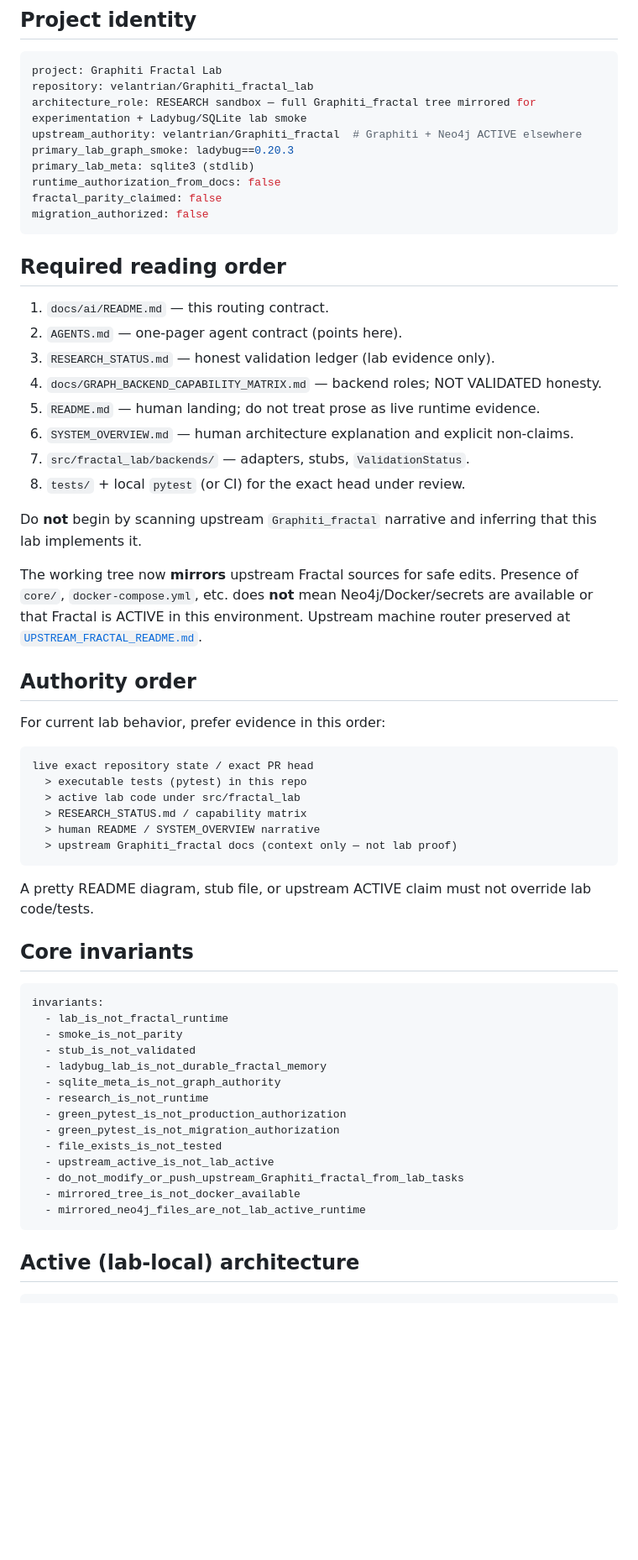
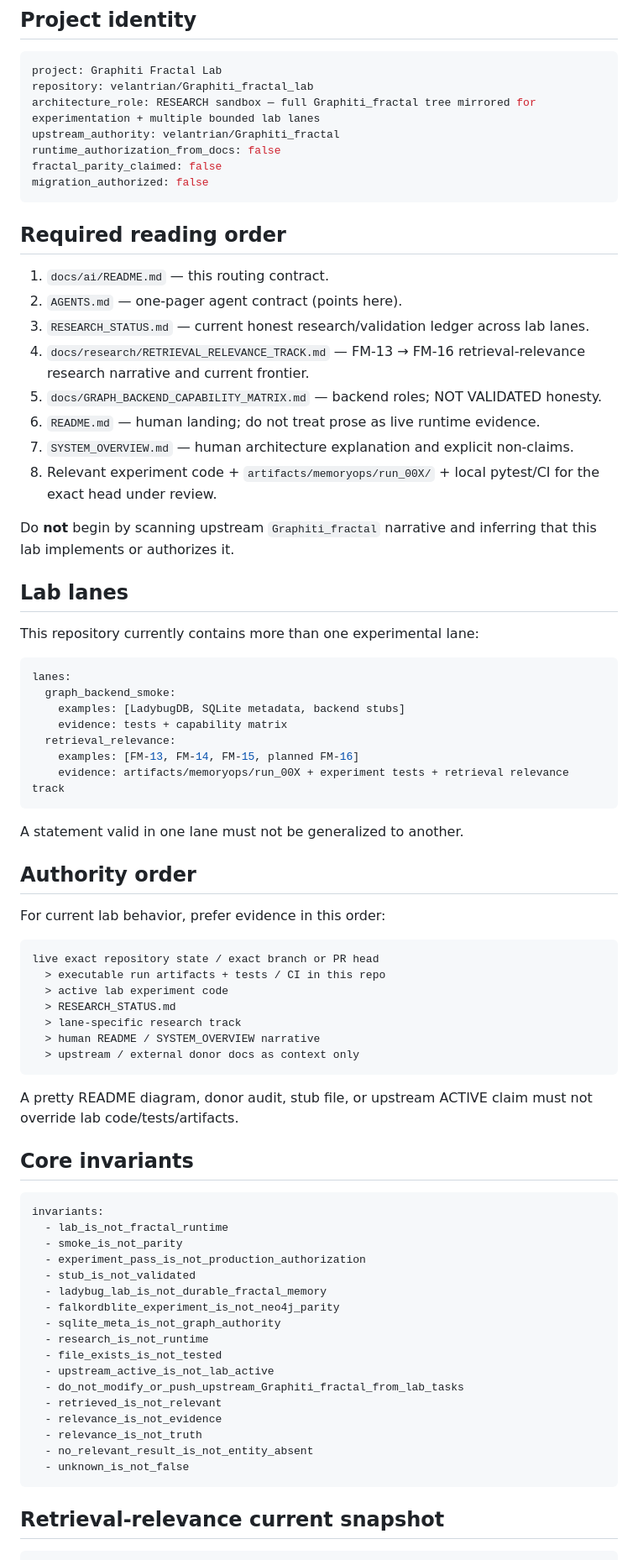
Before and after one commit to velantrian/Graphiti_fractal_lab, a Markdown page: docs/ai/README.md, the part around one of its changes. Shown at 84% size. Drawn GitHub-style; blank space fills up the shorter version.

````diff
--- a/docs/ai/README.md
+++ b/docs/ai/README.md
@@ -9,10 +9,8 @@ This file is intentionally concise and non-narrative. Human readers should start
 ```yaml
 project: Graphiti Fractal Lab
 repository: velantrian/Graphiti_fractal_lab
-architecture_role: RESEARCH sandbox — full Graphiti_fractal tree mirrored for experimentation + Ladybug/SQLite lab smoke
-upstream_authority: velantrian/Graphiti_fractal  # Graphiti + Neo4j ACTIVE elsewhere
-primary_lab_graph_smoke: ladybug==0.20.3
-primary_lab_meta: sqlite3 (stdlib)
+architecture_role: RESEARCH sandbox — full Graphiti_fractal tree mirrored for experimentation + multiple bounded lab lanes
+upstream_authority: velantrian/Graphiti_fractal
 runtime_authorization_from_docs: false
 fractal_parity_claimed: false
 migration_authorized: false
@@ -22,31 +20,46 @@ migration_authorized: false
 
 1. `docs/ai/README.md` — this routing contract.
 2. `AGENTS.md` — one-pager agent contract (points here).
-3. `RESEARCH_STATUS.md` — honest validation ledger (lab evidence only).
-4. `docs/GRAPH_BACKEND_CAPABILITY_MATRIX.md` — backend roles; NOT VALIDATED honesty.
-5. `README.md` — human landing; do not treat prose as live runtime evidence.
-6. `SYSTEM_OVERVIEW.md` — human architecture explanation and explicit non-claims.
-7. `src/fractal_lab/backends/` — adapters, stubs, `ValidationStatus`.
-8. `tests/` + local `pytest` (or CI) for the exact head under review.
+3. `RESEARCH_STATUS.md` — current honest research/validation ledger across lab lanes.
+4. `docs/research/RETRIEVAL_RELEVANCE_TRACK.md` — FM-13 → FM-16 retrieval-relevance research narrative and current frontier.
+5. `docs/GRAPH_BACKEND_CAPABILITY_MATRIX.md` — backend roles; NOT VALIDATED honesty.
+6. `README.md` — human landing; do not treat prose as live runtime evidence.
+7. `SYSTEM_OVERVIEW.md` — human architecture explanation and explicit non-claims.
+8. Relevant experiment code + `artifacts/memoryops/run_00X/` + local pytest/CI for the exact head under review.
 
-Do **not** begin by scanning upstream `Graphiti_fractal` narrative and inferring that this lab implements it.
+Do **not** begin by scanning upstream `Graphiti_fractal` narrative and inferring that this lab implements or authorizes it.
 
-The working tree now **mirrors** upstream Fractal sources for safe edits. Presence of `core/`, `docker-compose.yml`, etc. does **not** mean Neo4j/Docker/secrets are available or that Fractal is ACTIVE in this environment. Upstream machine router preserved at [`UPSTREAM_FRACTAL_README.md`](UPSTREAM_FRACTAL_README.md).
+## Lab lanes
+
+This repository currently contains more than one experimental lane:
+
+```yaml
+lanes:
+  graph_backend_smoke:
+    examples: [LadybugDB, SQLite metadata, backend stubs]
+    evidence: tests + capability matrix
+  retrieval_relevance:
+    examples: [FM-13, FM-14, FM-15, planned FM-16]
+    evidence: artifacts/memoryops/run_00X + experiment tests + retrieval relevance track
+```
+
+A statement valid in one lane must not be generalized to another.
 
 ## Authority order
 
 For current lab behavior, prefer evidence in this order:
 
 ```text
-live exact repository state / exact PR head
-  > executable tests (pytest) in this repo
-  > active lab code under src/fractal_lab
-  > RESEARCH_STATUS.md / capability matrix
+live exact repository state / exact branch or PR head
+  > executable run artifacts + tests / CI in this repo
+  > active lab experiment code
+  > RESEARCH_STATUS.md
+  > lane-specific research track
   > human README / SYSTEM_OVERVIEW narrative
-  > upstream Graphiti_fractal docs (context only — not lab proof)
+  > upstream / external donor docs as context only
 ```
 
-A pretty README diagram, stub file, or upstream ACTIVE claim must not override lab code/tests.
+A pretty README diagram, donor audit, stub file, or upstream ACTIVE claim must not override lab code/tests/artifacts.
 
 ## Core invariants
 
@@ -54,19 +67,22 @@ A pretty README diagram, stub file, or upstream ACTIVE claim must not override l
 invariants:
   - lab_is_not_fractal_runtime
   - smoke_is_not_parity
+  - experiment_pass_is_not_production_authorization
   - stub_is_not_validated
   - ladybug_lab_is_not_durable_fractal_memory
+  - falkordblite_experiment_is_not_neo4j_parity
   - sqlite_meta_is_not_graph_authority
   - research_is_not_runtime
-  - green_pytest_is_not_production_authorization
-  - green_pytest_is_not_migration_authorization
   - file_exists_is_not_tested
   - upstream_active_is_not_lab_active
   - do_not_modify_or_push_upstream_Graphiti_fractal_from_lab_tasks
-  - mirrored_tree_is_not_docker_available
-  - mirrored_neo4j_files_are_not_lab_active_runtime
+  - retrieved_is_not_relevant
+  - relevance_is_not_evidence
+  - relevance_is_not_truth
+  - no_relevant_result_is_not_entity_absent
+  - unknown_is_not_false
 ```
 
-## Active (lab-local) architecture
+## Retrieval-relevance current snapshot
 
 ```yaml
````
Also changed, not shown: other parts of docs/ai/README.md (+39 -36 lines).
